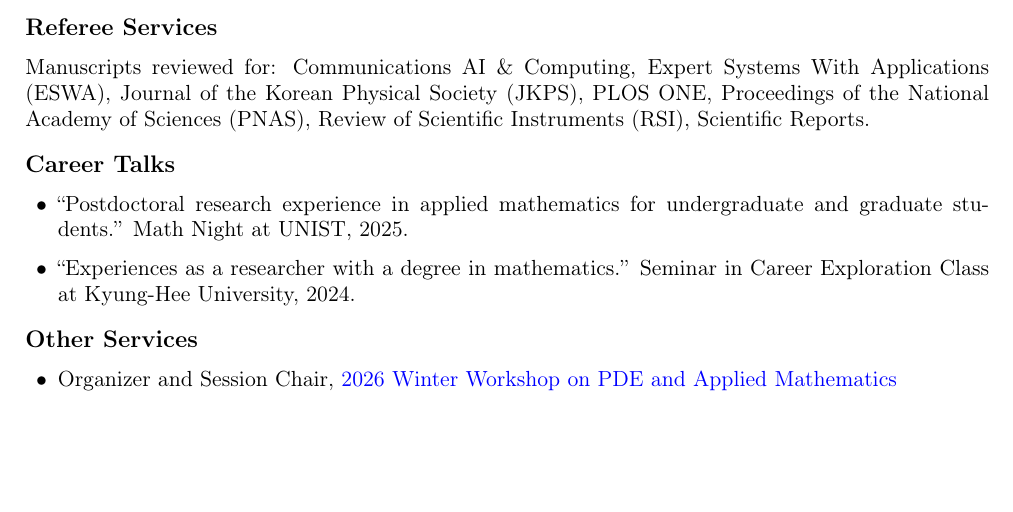
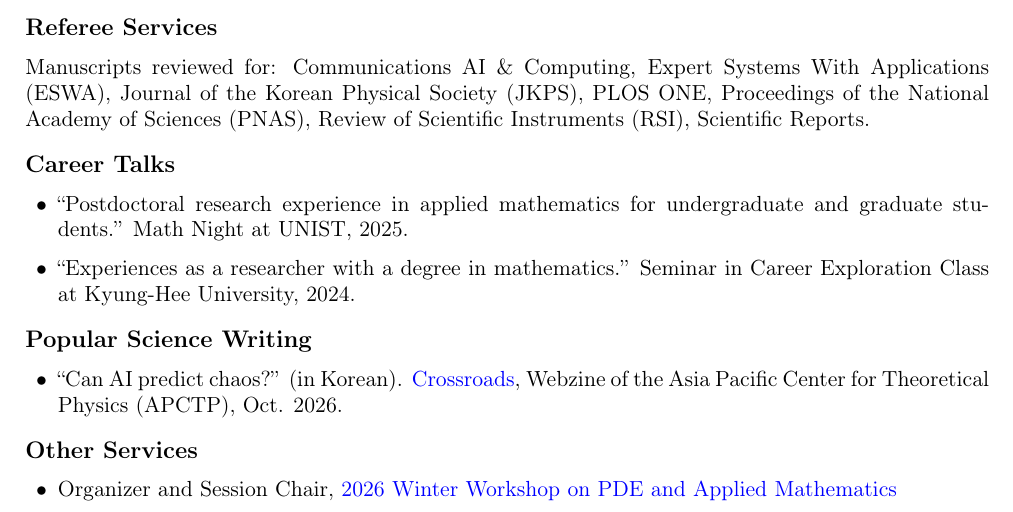
Before and after one commit to Jaesung-C/Jaesung-C.github.io, a LaTeX CV (CV.tex): part of page 4 of 5, cut so that both start at the same text, the shorter picture padded with empty space. Compiled offline with pdfLaTeX.

Commit message:
Update CV
Add popular science writing (APCTP Crossroads, Oct. 2026).

```diff
--- a/CV.tex
+++ b/CV.tex
@@ -337,6 +337,12 @@ Manuscripts reviewed for: Communications AI \& Computing, Expert Systems With Ap
     \item ``Experiences as a researcher with a degree in mathematics.'' Seminar in Career Exploration Class at Kyung-Hee University, 2024.
 \end{itemize}
 
+\subsection*{Popular Science Writing}
+
+\begin{itemize}[leftmargin=1.5em, topsep=0.2em, itemsep=0.2em]
+    \item ``Can AI predict chaos?'' (in Korean). \href{https://crossroads.apctp.org/cop/bbs/000000000000/selectArticleDetail.do?nttId=4385}{Crossroads}, Webzine of the Asia Pacific Center for Theoretical Physics (APCTP), Oct. 2026.
+\end{itemize}
+
 \subsection*{Other Services}
 
 \begin{itemize}[leftmargin=1.5em, topsep=0.2em, itemsep=0.2em]
```
Also changed, not shown: CV.pdf.
